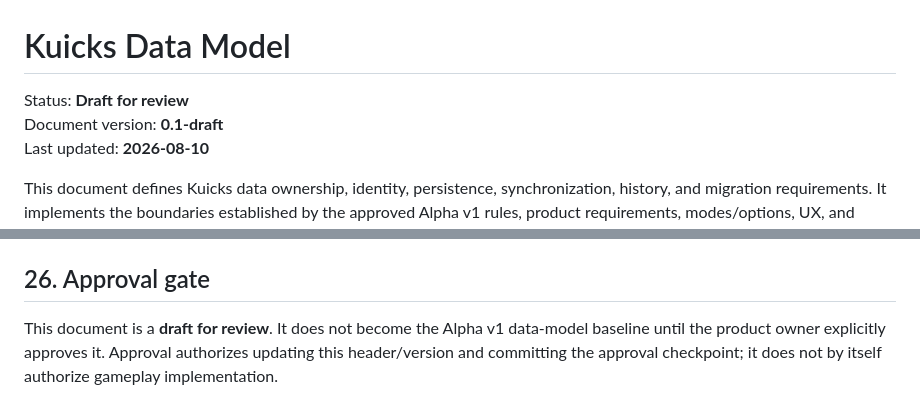
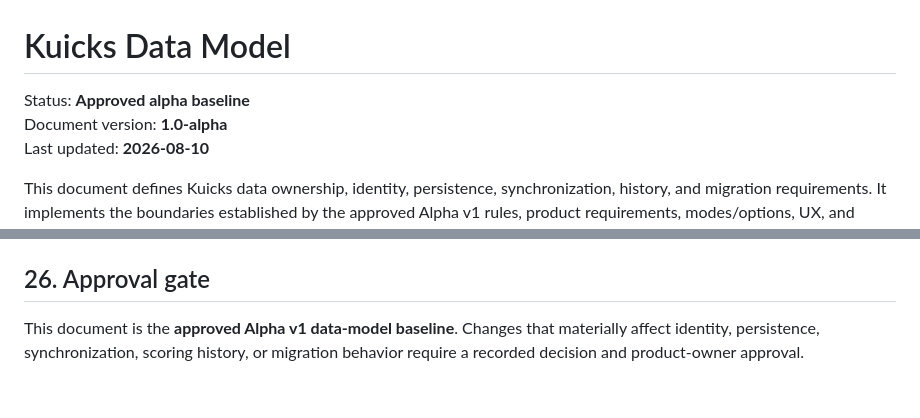
Before and after one commit to jmbjr/Kuicks, a Markdown page: DATA_MODEL.md, 2 parts joined by grey strips. Rendered like a GitHub page.

Commit message:
Approve Kuicks Alpha v1 data model

```diff
--- a/DATA_MODEL.md
+++ b/DATA_MODEL.md
@@ -1,7 +1,7 @@
 # Kuicks Data Model
 
-Status: **Draft for review**
-Document version: **0.1-draft**
+Status: **Approved alpha baseline**
+Document version: **1.0-alpha**
 Last updated: **2026-08-10**
 
 This document defines Kuicks data ownership, identity, persistence, synchronization, history, and migration requirements. It implements the boundaries established by the approved Alpha v1 rules, product requirements, modes/options, UX, and architecture documents.
@@ -542,4 +542,4 @@ Each choice must be recorded in `DECISIONS.md`, tested, and kept behind the appr
 
 ## 26. Approval gate
 
-This document is a **draft for review**. It does not become the Alpha v1 data-model baseline until the product owner explicitly approves it. Approval authorizes updating this header/version and committing the approval checkpoint; it does not by itself authorize gameplay implementation.
+This document is the **approved Alpha v1 data-model baseline**. Changes that materially affect identity, persistence, synchronization, scoring history, or migration behavior require a recorded decision and product-owner approval.
```
